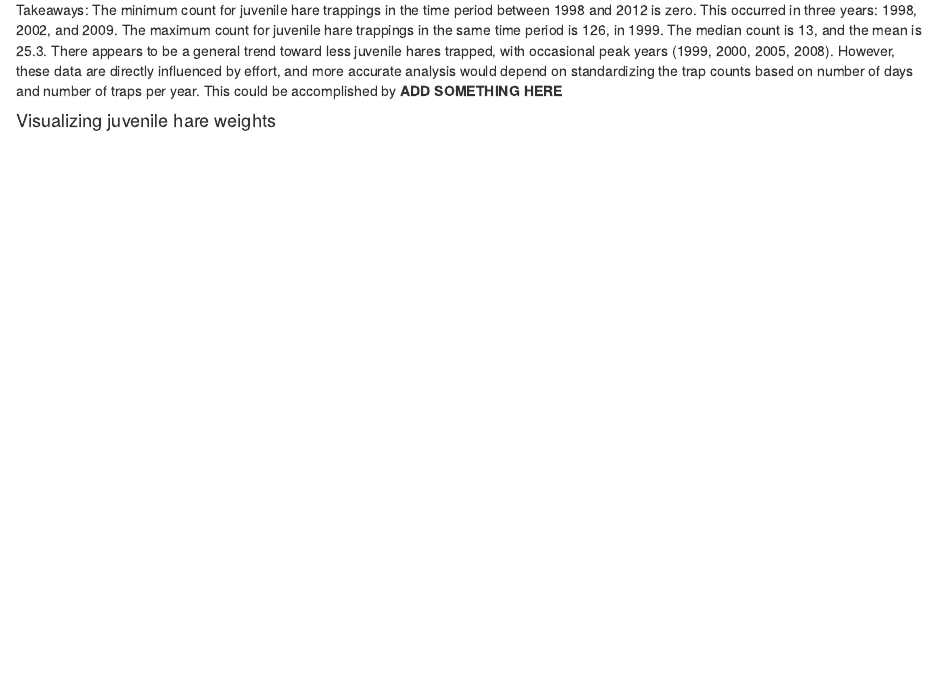
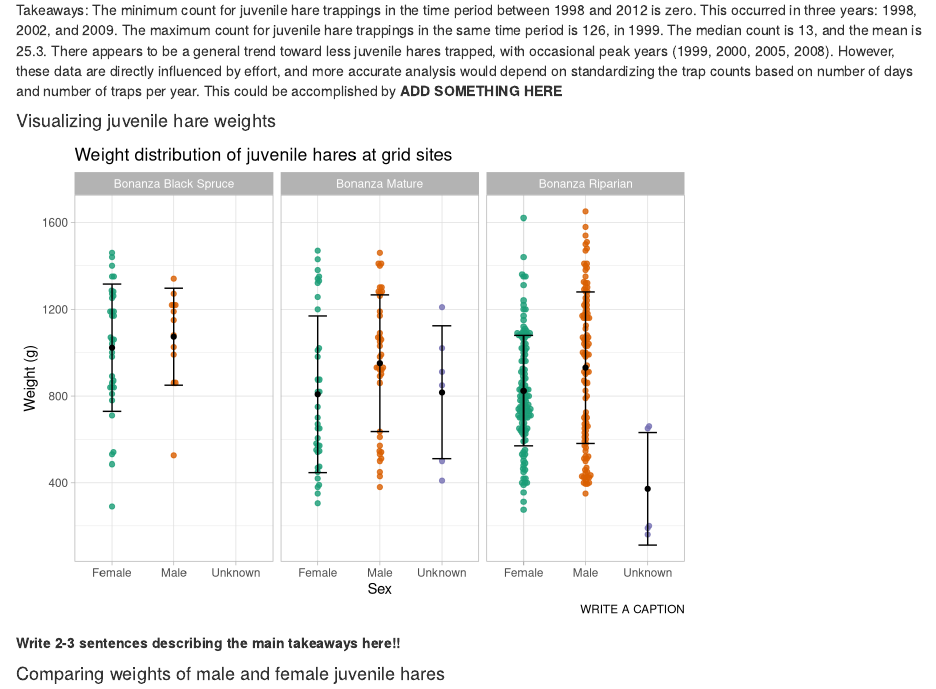
Before and after one commit to kirstenhodgson/esm-206-assignment-4, an R Markdown document (src/esm206_assignment4.Rmd): the page in a window 1100 px wide, from 950 px down. Rendered offline with R 4.5, knitr and Pandoc, with nearby package versions.

Commit message:
Created data viz comparing weights by sex and grid site

````diff
--- a/src/esm206_assignment4.Rmd
+++ b/src/esm206_assignment4.Rmd
@@ -70,16 +71,46 @@ Takeaways: The minimum count for juvenile hare trappings in the time period betw
 #data wrangling - creating a subset of juveniles grouped by grid and sex
 hares_juv_weights <- hares_raw %>%
   filter(age == "j") %>%
-  group_by(grid, sex)
+  mutate(sex_new = case_when(sex == "f" ~ "Female",
+                             sex == "m" ~ "Male",
+                             TRUE ~ "Unknown")) %>%
+    group_by(grid, sex_new)
 
 #summarize by grid and sex, excluding NA values
 juv_weights_summary <- hares_raw %>%
   filter(age == "j") %>%
   filter(weight != "NA") %>%
-  group_by(grid,sex) %>%
+  mutate(sex_new = case_when(sex == "f" ~ "Female",
+                             sex == "m" ~ "Male",
+                             TRUE ~ "Unknown")) %>%
+  group_by(grid,sex_new) %>%
   summarize(mean_weight = mean(weight),
             sd_weight = sd(weight),
             sample_size = n())
 
 #visualizing the data
+p <- ggplot() +
+  geom_beeswarm(data = hares_juv_weights, aes(x = sex_new, y = weight, color = sex_new),
+                size = 1.5,
+                alpha = 0.8) +
+  scale_color_brewer(palette = "Dark2") +
+  geom_point(data = juv_weights_summary, aes(x = sex_new, y = mean_weight)) +
+  geom_errorbar(data = juv_weights_summary,
+                aes(x = sex_new,
+                    ymin = mean_weight - sd_weight,
+                    ymax = mean_weight + sd_weight),
+                width = 0.3) +
+  labs(x = "Sex", y = "Weight (g)",
+       title = "Weight distribution of juvenile hares at grid sites", caption = "WRITE A CAPTION") +
+  theme_light() +
+  theme(legend.position = "none")
+
+grid.labs <-c("Bonanza Black Spruce", "Bonanza Mature", "Bonanza Riparian")
+names(grid.labs) <- c("bonbs", "bonmat", "bonrip")
+
+p+facet_wrap(~grid, labeller = labeller(grid = grid.labs))
 ```
+
+**Write 2-3 sentences describing the main takeaways here!!**
+
+#### Comparing weights of male and female juvenile hares
````
Also changed, not shown: src/esm206_assignment4.html, src/esm206_assignment4.Rmd (1 more changed lines).
